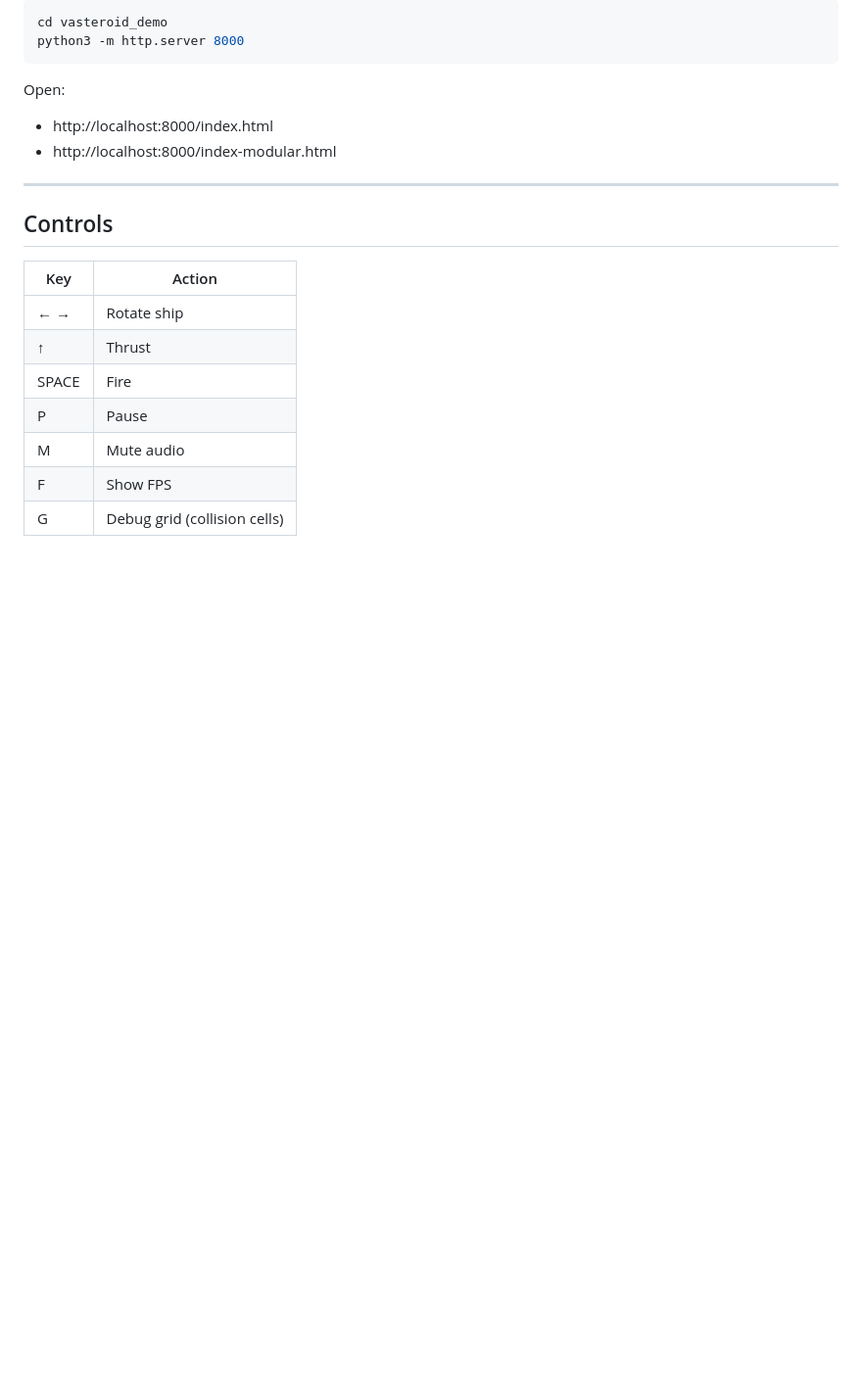
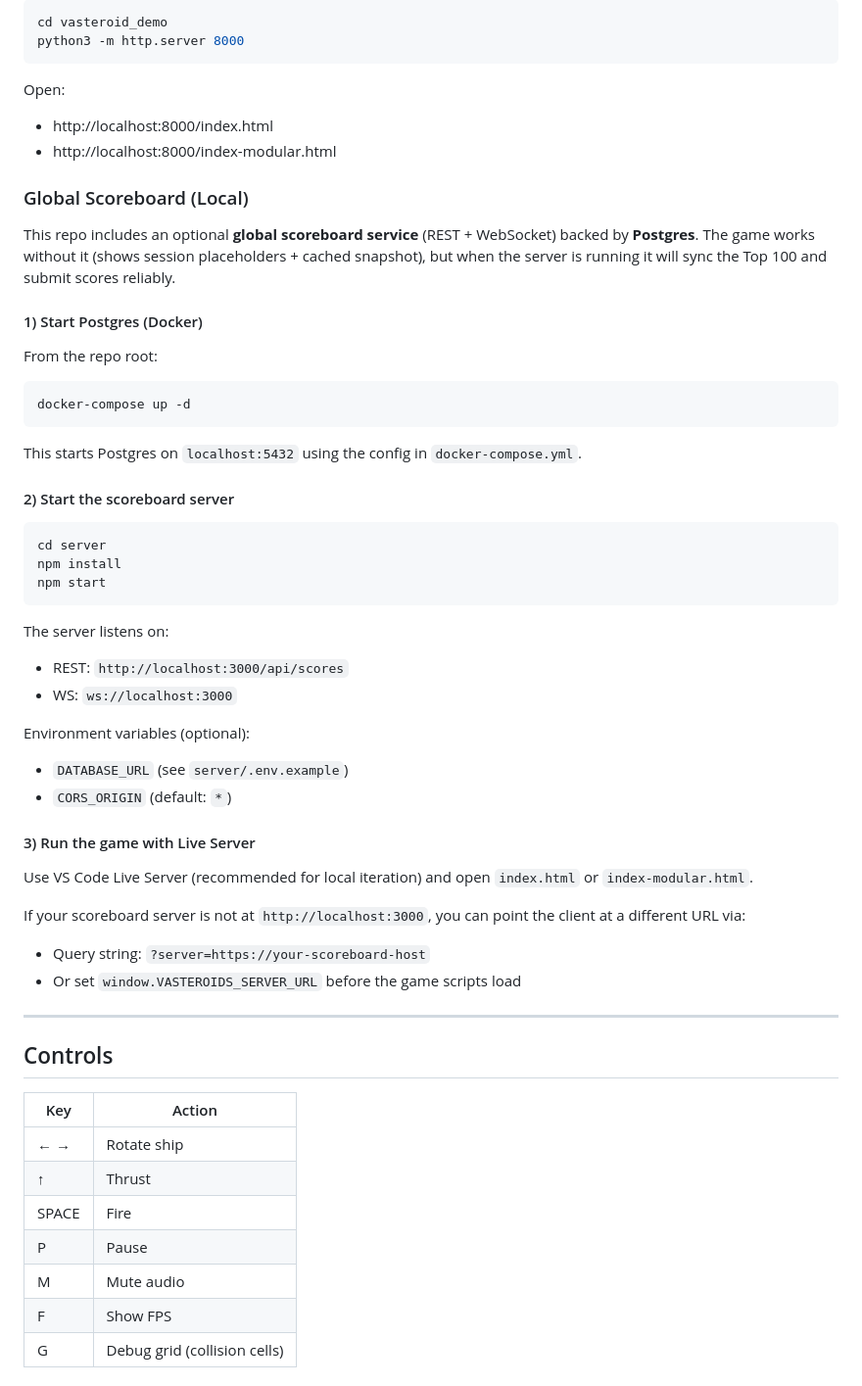
Before and after one commit to superside-immersive/vasteroids, a Markdown page: README.md, the part around the change. Shown at 98% size. Drawn GitHub-style; blank space fills up the shorter version.

Commit message:
docs: add local scoreboard setup
Add English instructions for running Postgres + the scoreboard server locally, and using VS Code Live Server with optional server URL overrides.

````diff
--- a/README.md
+++ b/README.md
@@ -56,6 +56,49 @@ python3 -m http.server 8000
 Open:
 - http://localhost:8000/index.html
 - http://localhost:8000/index-modular.html
+
+### Global Scoreboard (Local)
+
+This repo includes an optional **global scoreboard service** (REST + WebSocket) backed by **Postgres**.
+The game works without it (shows session placeholders + cached snapshot), but when the server is running
+it will sync the Top 100 and submit scores reliably.
+
+#### 1) Start Postgres (Docker)
+
+From the repo root:
+
+```bash
+docker-compose up -d
+```
+
+This starts Postgres on `localhost:5432` using the config in `docker-compose.yml`.
+
+#### 2) Start the scoreboard server
+
+```bash
+cd server
+npm install
+npm start
+```
+
+The server listens on:
+
+- REST: `http://localhost:3000/api/scores`
+- WS: `ws://localhost:3000`
+
+Environment variables (optional):
+
+- `DATABASE_URL` (see `server/.env.example`)
+- `CORS_ORIGIN` (default: `*`)
+
+#### 3) Run the game with Live Server
+
+Use VS Code Live Server (recommended for local iteration) and open `index.html` or `index-modular.html`.
+
+If your scoreboard server is not at `http://localhost:3000`, you can point the client at a different URL via:
+
+- Query string: `?server=https://your-scoreboard-host`
+- Or set `window.VASTEROIDS_SERVER_URL` before the game scripts load
 
 ---
 
````
